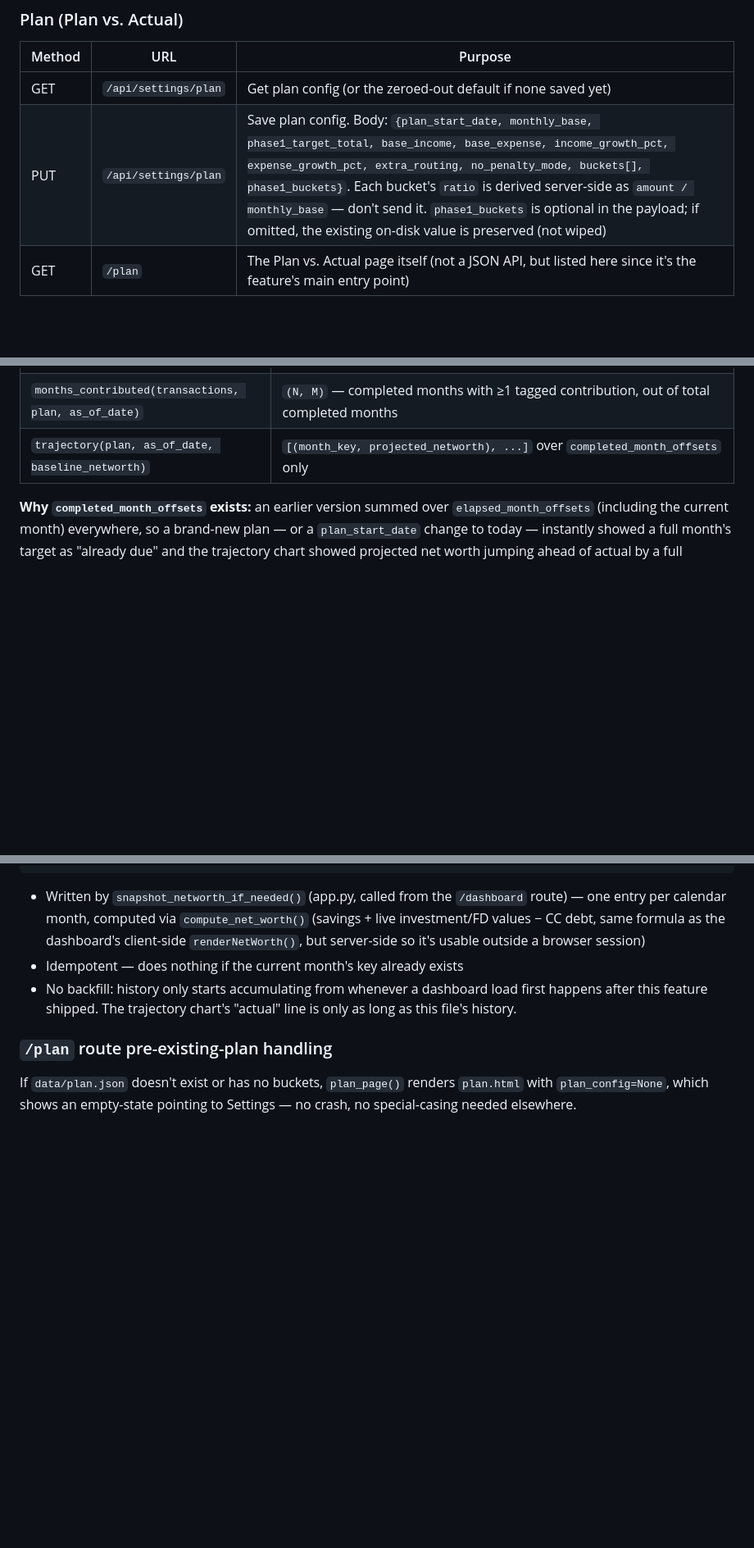
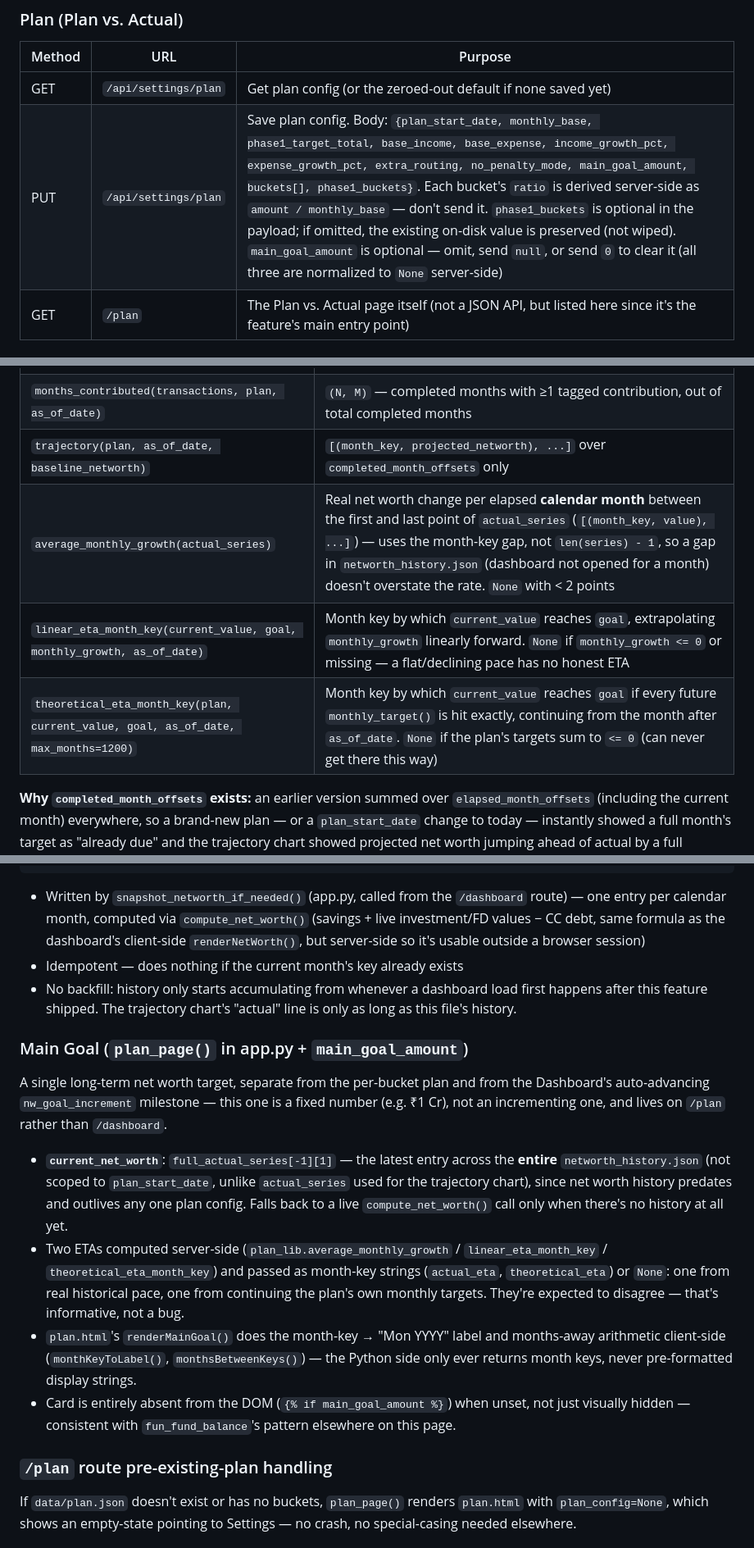
Before and after one commit to lexical-yoda/ExpenseTracker, a Markdown page: LLM.md, 3 parts joined by grey strips. Shown at 82% size. Rendered like a GitHub page; blank space fills up the shorter version.

Commit message:
Document the Main Goal net worth target + ETA feature
Covers main_goal_amount in plan.json, the new plan.py pure functions
(average_monthly_growth, linear_eta_month_key, theoretical_eta_month_key),
the /plan page's Main Goal card, and the PUT /api/settings/plan payload change.

```diff
--- a/LLM.md
+++ b/LLM.md
@@ -314,7 +314,7 @@ All return JSON. All require `@login_required` and CSRF token for mutations (exc
 | Method | URL | Purpose |
 |--------|-----|---------|
 | GET | `/api/settings/plan` | Get plan config (or the zeroed-out default if none saved yet) |
-| PUT | `/api/settings/plan` | Save plan config. Body: `{plan_start_date, monthly_base, phase1_target_total, base_income, base_expense, income_growth_pct, expense_growth_pct, extra_routing, no_penalty_mode, buckets[], phase1_buckets}`. Each bucket's `ratio` is derived server-side as `amount / monthly_base` — don't send it. `phase1_buckets` is optional in the payload; if omitted, the existing on-disk value is preserved (not wiped) |
+| PUT | `/api/settings/plan` | Save plan config. Body: `{plan_start_date, monthly_base, phase1_target_total, base_income, base_expense, income_growth_pct, expense_growth_pct, extra_routing, no_penalty_mode, main_goal_amount, buckets[], phase1_buckets}`. Each bucket's `ratio` is derived server-side as `amount / monthly_base` — don't send it. `phase1_buckets` is optional in the payload; if omitted, the existing on-disk value is preserved (not wiped). `main_goal_amount` is optional — omit, send `null`, or send `0` to clear it (all three are normalized to `None` server-side) |
 | GET | `/plan` | The Plan vs. Actual page itself (not a JSON API, but listed here since it's the feature's main entry point) |
 
 ### Other
@@ -785,6 +787,9 @@ Dashboard load → snapshot_networth_if_needed() → networth_history.json (once
 | `this_month_target` / `this_month_actual` | Current calendar month only, for the "This Month" progress bars — intentionally *not* gated by completion, since that section is meant to show live in-progress status |
 | `months_contributed(transactions, plan, as_of_date)` | `(N, M)` — completed months with ≥1 tagged contribution, out of total completed months |
 | `trajectory(plan, as_of_date, baseline_networth)` | `[(month_key, projected_networth), ...]` over `completed_month_offsets` only |
+| `average_monthly_growth(actual_series)` | Real net worth change per elapsed **calendar month** between the first and last point of `actual_series` (`[(month_key, value), ...]`) — uses the month-key gap, not `len(series) - 1`, so a gap in `networth_history.json` (dashboard not opened for a month) doesn't overstate the rate. `None` with < 2 points |
+| `linear_eta_month_key(current_value, goal, monthly_growth, as_of_date)` | Month key by which `current_value` reaches `goal`, extrapolating `monthly_growth` linearly forward. `None` if `monthly_growth <= 0` or missing — a flat/declining pace has no honest ETA |
+| `theoretical_eta_month_key(plan, current_value, goal, as_of_date, max_months=1200)` | Month key by which `current_value` reaches `goal` if every future `monthly_target()` is hit exactly, continuing from the month after `as_of_date`. `None` if the plan's targets sum to `<= 0` (can never get there this way) |
 
 **Why `completed_month_offsets` exists:** an earlier version summed over `elapsed_month_offsets` (including the current month) everywhere, so a brand-new plan — or a `plan_start_date` change to today — instantly showed a full month's target as "already due" and the trajectory chart showed projected net worth jumping ahead of actual by a full month's contribution, before any time had passed to act on it. Fixed by excluding the in-progress month from every target/projection calc; `cumulative_actual` and `this_month_*` were left untouched since they reflect real, live data rather than a target/goal.
 
@@ -797,6 +802,15 @@ Dashboard load → snapshot_networth_if_needed() → networth_history.json (once
 - Written by `snapshot_networth_if_needed()` (app.py, called from the `/dashboard` route) — one entry per calendar month, computed via `compute_net_worth()` (savings + live investment/FD values − CC debt, same formula as the dashboard's client-side `renderNetWorth()`, but server-side so it's usable outside a browser session)
 - Idempotent — does nothing if the current month's key already exists
 - No backfill: history only starts accumulating from whenever a dashboard load first happens after this feature shipped. The trajectory chart's "actual" line is only as long as this file's history.
+
+### Main Goal (`plan_page()` in app.py + `main_goal_amount`)
+
+A single long-term net worth target, separate from the per-bucket plan and from the Dashboard's auto-advancing `nw_goal_increment` milestone — this one is a fixed number (e.g. ₹1 Cr), not an incrementing one, and lives on `/plan` rather than `/dashboard`.
+
+- **`current_net_worth`**: `full_actual_series[-1][1]` — the latest entry across the **entire** `networth_history.json` (not scoped to `plan_start_date`, unlike `actual_series` used for the trajectory chart), since net worth history predates and outlives any one plan config. Falls back to a live `compute_net_worth()` call only when there's no history at all yet.
+- Two ETAs computed server-side (`plan_lib.average_monthly_growth` / `linear_eta_month_key` / `theoretical_eta_month_key`) and passed as month-key strings (`actual_eta`, `theoretical_eta`) or `None`: one from real historical pace, one from continuing the plan's own monthly targets. They're expected to disagree — that's informative, not a bug.
+- `plan.html`'s `renderMainGoal()` does the month-key → "Mon YYYY" label and months-away arithmetic client-side (`monthKeyToLabel()`, `monthsBetweenKeys()`) — the Python side only ever returns month keys, never pre-formatted display strings.
+- Card is entirely absent from the DOM (`{% if main_goal_amount %}`) when unset, not just visually hidden — consistent with `fun_fund_balance`'s pattern elsewhere on this page.
 
 ### `/plan` route pre-existing-plan handling
 
```
Also changed, not shown: other parts of LLM.md (+3 -1 lines), README.md (+4 -0 lines).
